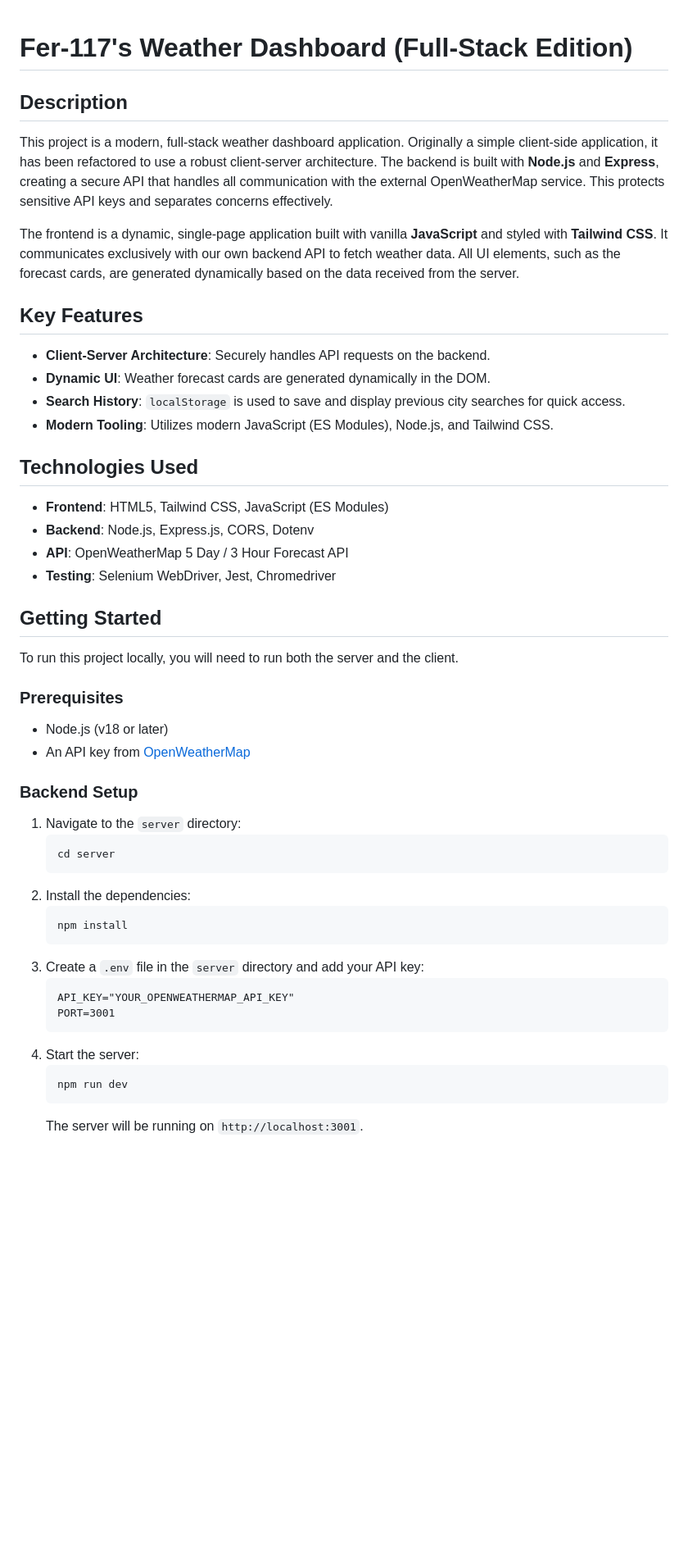
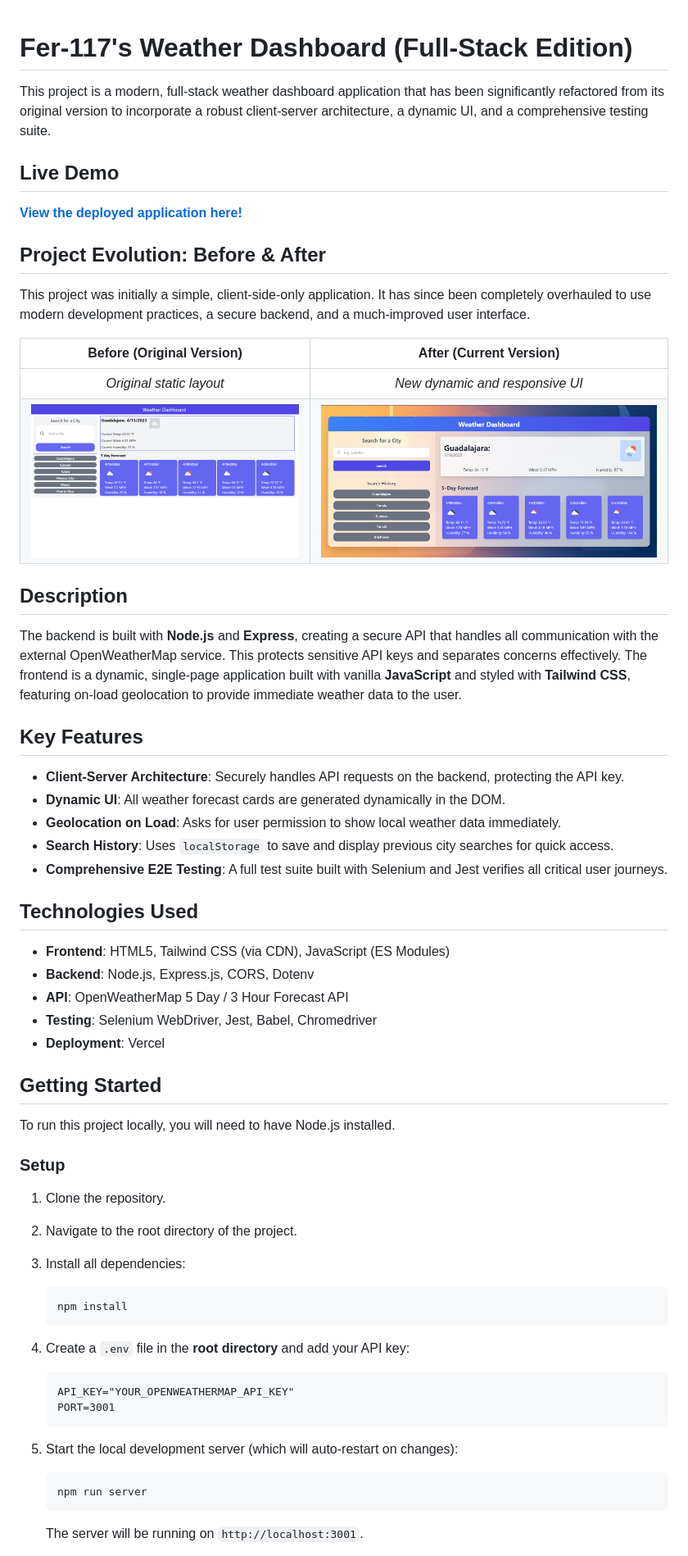
Before and after one commit to Fer-work/weatherDashboard, a Markdown page: README.md, the part around one of its changes. Shown at 82% size. Drawn GitHub-style; pictures changed too: client/assets/new-ui-screenshot.png (added); blank space fills up the shorter version.

````diff
--- a/README.md
+++ b/README.md
@@ -1,52 +1,62 @@
 # Fer-117's Weather Dashboard (Full-Stack Edition)
+
+This project is a modern, full-stack weather dashboard application that has been significantly refactored from its original version to incorporate a robust client-server architecture, a dynamic UI, and a comprehensive testing suite.
+
+## Live Demo
+
+**[View the deployed application here!](https://weather-dashboard-beta-eight-12.vercel.app/)**
+
+## Project Evolution: Before & After
+
+This project was initially a simple, client-side-only application. It has since been completely overhauled to use modern development practices, a secure backend, and a much-improved user interface.
+
+|                 Before (Original Version)                  |                   After (Current Version)                    |
+| :--------------------------------------------------------: | :----------------------------------------------------------: |
+|                  _Original static layout_                  |               _New dynamic and responsive UI_                |
+| ![Original App Screenshot](./client/assets/workingApp.png) | ![New App Screenshot](./client/assets/new-ui-screenshot.png) |
 
 ## Description
 
-This project is a modern, full-stack weather dashboard application. Originally a simple client-side application, it has been refactored to use a robust client-server architecture. The backend is built with **Node.js** and **Express**, creating a secure API that handles all communication with the external OpenWeatherMap service. This protects sensitive API keys and separates concerns effectively.
-
-The frontend is a dynamic, single-page application built with vanilla **JavaScript** and styled with **Tailwind CSS**. It communicates exclusively with our own backend API to fetch weather data. All UI elements, such as the forecast cards, are generated dynamically based on the data received from the server.
+The backend is built with **Node.js** and **Express**, creating a secure API that handles all communication with the external OpenWeatherMap service. This protects sensitive API keys and separates concerns effectively. The frontend is a dynamic, single-page application built with vanilla **JavaScript** and styled with **Tailwind CSS**, featuring on-load geolocation to provide immediate weather data to the user.
 
 ## Key Features
 
-- **Client-Server Architecture**: Securely handles API requests on the backend.
-- **Dynamic UI**: Weather forecast cards are generated dynamically in the DOM.
-- **Search History**: `localStorage` is used to save and display previous city searches for quick access.
-- **Modern Tooling**: Utilizes modern JavaScript (ES Modules), Node.js, and Tailwind CSS.
+- **Client-Server Architecture**: Securely handles API requests on the backend, protecting the API key.
+- **Dynamic UI**: All weather forecast cards are generated dynamically in the DOM.
+- **Geolocation on Load**: Asks for user permission to show local weather data immediately.
+- **Search History**: Uses `localStorage` to save and display previous city searches for quick access.
+- **Comprehensive E2E Testing**: A full test suite built with Selenium and Jest verifies all critical user journeys.
 
 ## Technologies Used
 
-- **Frontend**: HTML5, Tailwind CSS, JavaScript (ES Modules)
+- **Frontend**: HTML5, Tailwind CSS (via CDN), JavaScript (ES Modules)
 - **Backend**: Node.js, Express.js, CORS, Dotenv
 - **API**: OpenWeatherMap 5 Day / 3 Hour Forecast API
-- **Testing**: Selenium WebDriver, Jest, Chromedriver
+- **Testing**: Selenium WebDriver, Jest, Babel, Chromedriver
+- **Deployment**: Vercel
 
 ## Getting Started
 
-To run this project locally, you will need to run both the server and the client.
+To run this project locally, you will need to have Node.js installed.
 
-### Prerequisites
+### Setup
 
-- Node.js (v18 or later)
-- An API key from [OpenWeatherMap](https://openweathermap.org/api)
-
-### Backend Setup
-
-1.  Navigate to the `server` directory:
-    ```bash
-    cd server
-    ```
-2.  Install the dependencies:
+1.  Clone the repository.
+2.  Navigate to the root directory of the project.
+3.  Install all dependencies:
     ```bash
     npm install
     ```
-3.  Create a `.env` file in the `server` directory and add your API key:
+4.  Create a `.env` file in the **root directory** and add your API key:
     ```
     API_KEY="YOUR_OPENWEATHERMAP_API_KEY"
     PORT=3001
     ```
-4.  Start the server:
+5.  Start the local development server (which will auto-restart on changes):
+
     ```bash
-    npm run dev
+    npm run server
     ```
+
     The server will be running on `http://localhost:3001`.
 
````
Also changed, not shown: other parts of README.md (+7 -9 lines), client/assets/06-server-side-apis-homework-demo.png (deleted), 6 other files.
